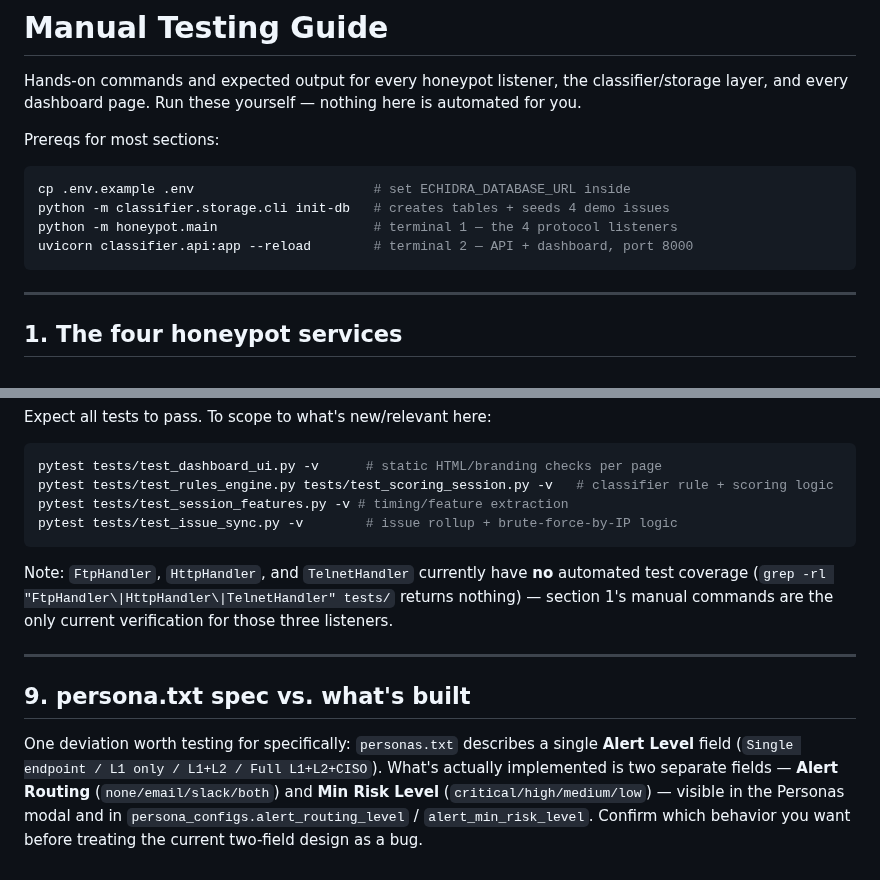
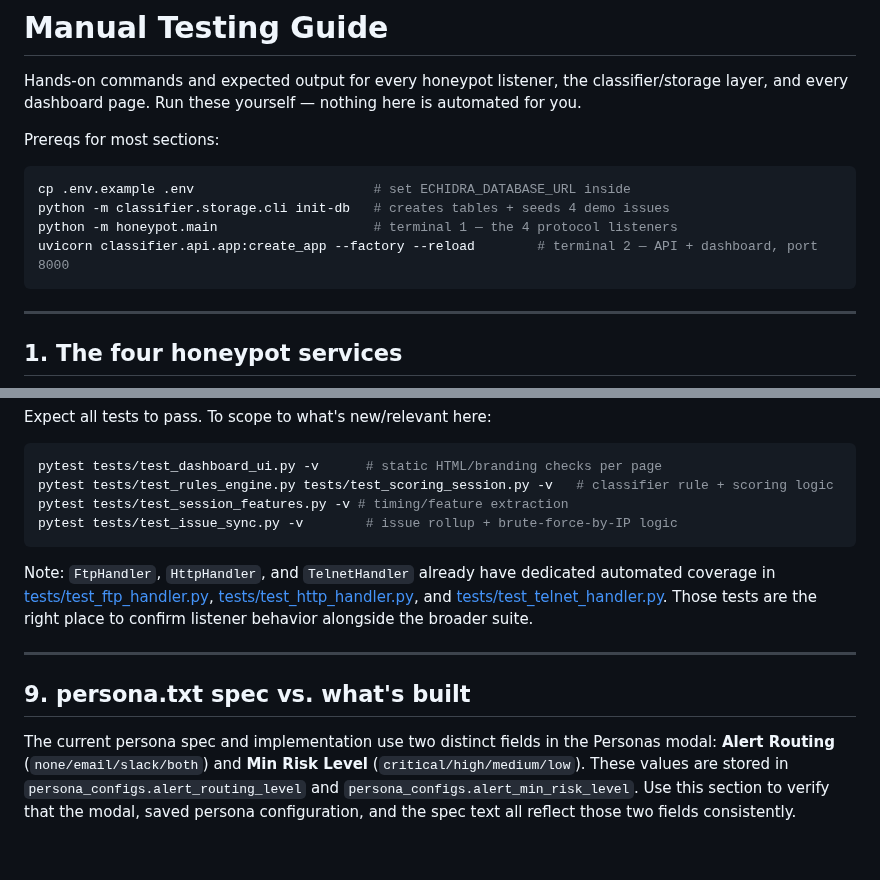
Before and after one commit to Qyleron/EchidraOSS, a Markdown page: docs/TESTING_GUIDE.md, 2 parts joined by grey strips. Rendered like a GitHub page.

````diff
--- a/docs/TESTING_GUIDE.md
+++ b/docs/TESTING_GUIDE.md
@@ -10,7 +10,7 @@ Prereqs for most sections:
 cp .env.example .env                       # set ECHIDRA_DATABASE_URL inside
 python -m classifier.storage.cli init-db   # creates tables + seeds 4 demo issues
 python -m honeypot.main                    # terminal 1 — the 4 protocol listeners
-uvicorn classifier.api:app --reload        # terminal 2 — API + dashboard, port 8000
+uvicorn classifier.api.app:create_app --factory --reload        # terminal 2 — API + dashboard, port 8000
 ```
 
 ---
@@ -339,19 +339,19 @@ pytest tests/test_rules_engine.py tests/test_scoring_session.py -v   # classifie
 pytest tests/test_session_features.py -v # timing/feature extraction
 pytest tests/test_issue_sync.py -v        # issue rollup + brute-force-by-IP logic
 ```
-Note: `FtpHandler`, `HttpHandler`, and `TelnetHandler` currently have **no**
-automated test coverage (`grep -rl "FtpHandler\|HttpHandler\|TelnetHandler" tests/`
-returns nothing) — section 1's manual commands are the only current
-verification for those three listeners.
+Note: `FtpHandler`, `HttpHandler`, and `TelnetHandler` already have dedicated
+automated coverage in [tests/test_ftp_handler.py](tests/test_ftp_handler.py),
+[tests/test_http_handler.py](tests/test_http_handler.py), and
+[tests/test_telnet_handler.py](tests/test_telnet_handler.py). Those tests are
+the right place to confirm listener behavior alongside the broader suite.
 
 ---
 
 ## 9. persona.txt spec vs. what's built
 
-One deviation worth testing for specifically: `personas.txt` describes a
-single **Alert Level** field (`Single endpoint / L1 only / L1+L2 / Full
-L1+L2+CISO`). What's actually implemented is two separate fields — **Alert
-Routing** (`none/email/slack/both`) and **Min Risk Level**
-(`critical/high/medium/low`) — visible in the Personas modal and in
-`persona_configs.alert_routing_level` / `alert_min_risk_level`. Confirm which
-behavior you want before treating the current two-field design as a bug.
+The current persona spec and implementation use two distinct fields in the
+Personas modal: **Alert Routing** (`none/email/slack/both`) and **Min Risk
+Level** (`critical/high/medium/low`). These values are stored in
+`persona_configs.alert_routing_level` and `persona_configs.alert_min_risk_level`.
+Use this section to verify that the modal, saved persona configuration, and the
+spec text all reflect those two fields consistently.
````
Also changed, not shown: README.md (+4 -4 lines).
